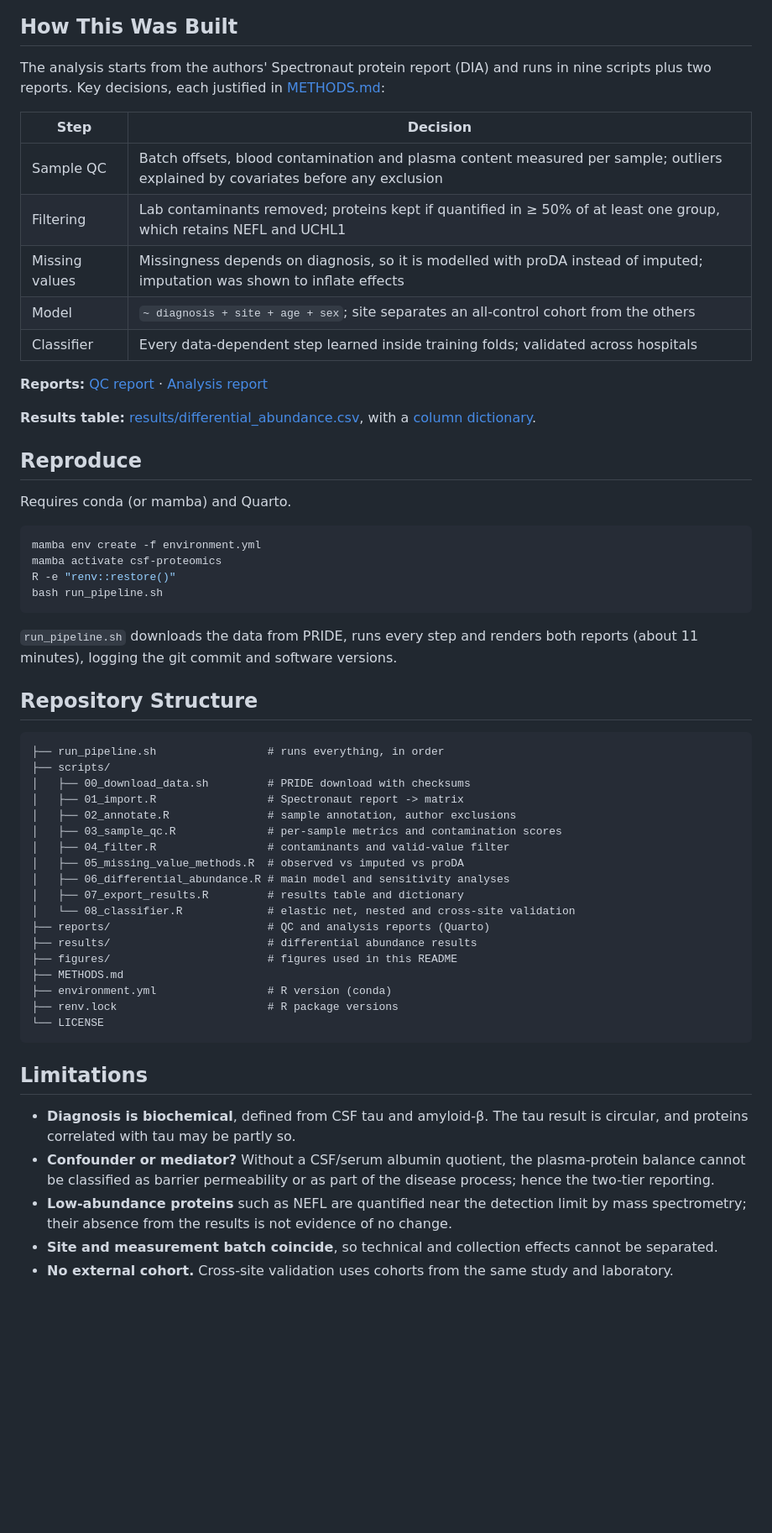
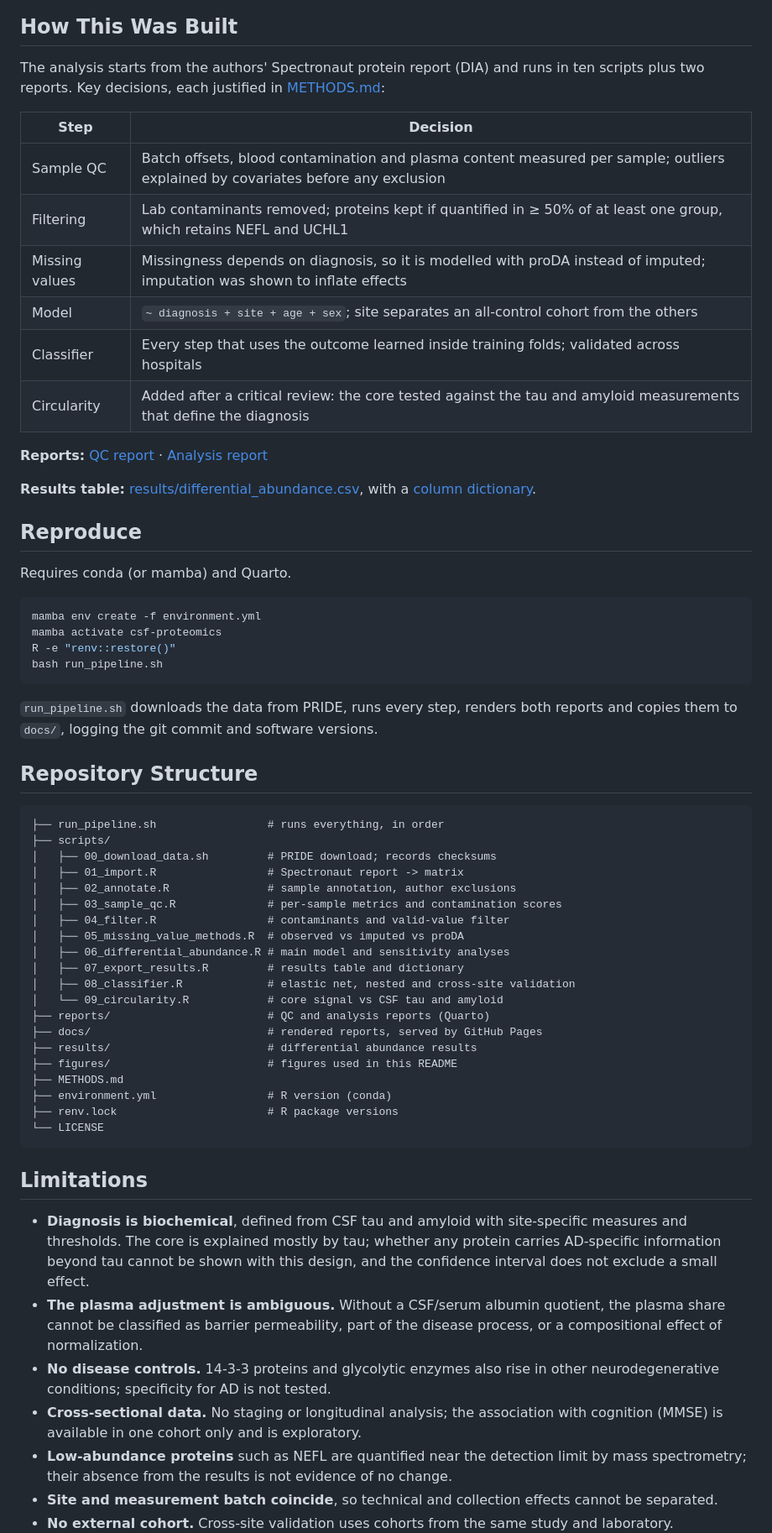
Before and after one commit to sofiamucci/csf-proteomics-alzheimer-biomarkers, a Markdown page: README.md, the part around one of its changes. Shown at 84% size. GitHub-like rendering; blank space fills up the shorter version.

````diff
--- a/README.md
+++ b/README.md
@@ -64,7 +75,7 @@ classifier never saw those results.
 ## How This Was Built
 
 The analysis starts from the authors' Spectronaut protein report (DIA) and runs
-in nine scripts plus two reports. Key decisions, each justified in
+in ten scripts plus two reports. Key decisions, each justified in
 [METHODS.md](METHODS.md):
 
 | Step | Decision |
@@ -73,7 +84,8 @@ in nine scripts plus two reports. Key decisions, each justified in
 | Filtering | Lab contaminants removed; proteins kept if quantified in ≥ 50% of at least one group, which retains NEFL and UCHL1 |
 | Missing values | Missingness depends on diagnosis, so it is modelled with proDA instead of imputed; imputation was shown to inflate effects |
 | Model | `~ diagnosis + site + age + sex`; site separates an all-control cohort from the others |
-| Classifier | Every data-dependent step learned inside training folds; validated across hospitals |
+| Classifier | Every step that uses the outcome learned inside training folds; validated across hospitals |
+| Circularity | Added after a critical review: the core tested against the tau and amyloid measurements that define the diagnosis |
 
 **Reports:** [QC report](https://sofiamucci.github.io/csf-proteomics-alzheimer-biomarkers/qc_report.html) ·
 [Analysis report](https://sofiamucci.github.io/csf-proteomics-alzheimer-biomarkers/analysis_report.html)
@@ -92,15 +104,16 @@ R -e "renv::restore()"
 bash run_pipeline.sh
 ```
 
-`run_pipeline.sh` downloads the data from PRIDE, runs every step and renders
-both reports (about 11 minutes), logging the git commit and software versions.
+`run_pipeline.sh` downloads the data from PRIDE, runs every step, renders both
+reports and copies them to `docs/`, logging the git commit and software
+versions.
 
 ## Repository Structure
 
 ```
 ├── run_pipeline.sh                 # runs everything, in order
 ├── scripts/
-│   ├── 00_download_data.sh         # PRIDE download with checksums
+│   ├── 00_download_data.sh         # PRIDE download; records checksums
 │   ├── 01_import.R                 # Spectronaut report -> matrix
 │   ├── 02_annotate.R               # sample annotation, author exclusions
 │   ├── 03_sample_qc.R              # per-sample metrics and contamination scores
@@ -108,8 +121,10 @@ both reports (about 11 minutes), logging the git commit and software versions.
 │   ├── 05_missing_value_methods.R  # observed vs imputed vs proDA
 │   ├── 06_differential_abundance.R # main model and sensitivity analyses
 │   ├── 07_export_results.R         # results table and dictionary
-│   └── 08_classifier.R             # elastic net, nested and cross-site validation
+│   ├── 08_classifier.R             # elastic net, nested and cross-site validation
+│   └── 09_circularity.R            # core signal vs CSF tau and amyloid
 ├── reports/                        # QC and analysis reports (Quarto)
+├── docs/                           # rendered reports, served by GitHub Pages
 ├── results/                        # differential abundance results
 ├── figures/                        # figures used in this README
 ├── METHODS.md
@@ -120,11 +135,19 @@ both reports (about 11 minutes), logging the git commit and software versions.
 
 ## Limitations
 
-- **Diagnosis is biochemical**, defined from CSF tau and amyloid-β. The tau
-  result is circular, and proteins correlated with tau may be partly so.
-- **Confounder or mediator?** Without a CSF/serum albumin quotient, the
-  plasma-protein balance cannot be classified as barrier permeability or as
-  part of the disease process; hence the two-tier reporting.
+- **Diagnosis is biochemical**, defined from CSF tau and amyloid with
+  site-specific measures and thresholds. The core is explained mostly by tau;
+  whether any protein carries AD-specific information beyond tau cannot be
+  shown with this design, and the confidence interval does not exclude a small
+  effect.
+- **The plasma adjustment is ambiguous.** Without a CSF/serum albumin quotient,
+  the plasma share cannot be classified as barrier permeability, part of the
+  disease process, or a compositional effect of normalization.
+- **No disease controls.** 14-3-3 proteins and glycolytic enzymes also rise in
+  other neurodegenerative conditions; specificity for AD is not tested.
+- **Cross-sectional data.** No staging or longitudinal analysis; the
+  association with cognition (MMSE) is available in one cohort only and is
+  exploratory.
 - **Low-abundance proteins** such as NEFL are quantified near the detection
   limit by mass spectrometry; their absence from the results is not evidence
   of no change.
````
Also changed, not shown: other parts of README.md (+54 -41 lines).
